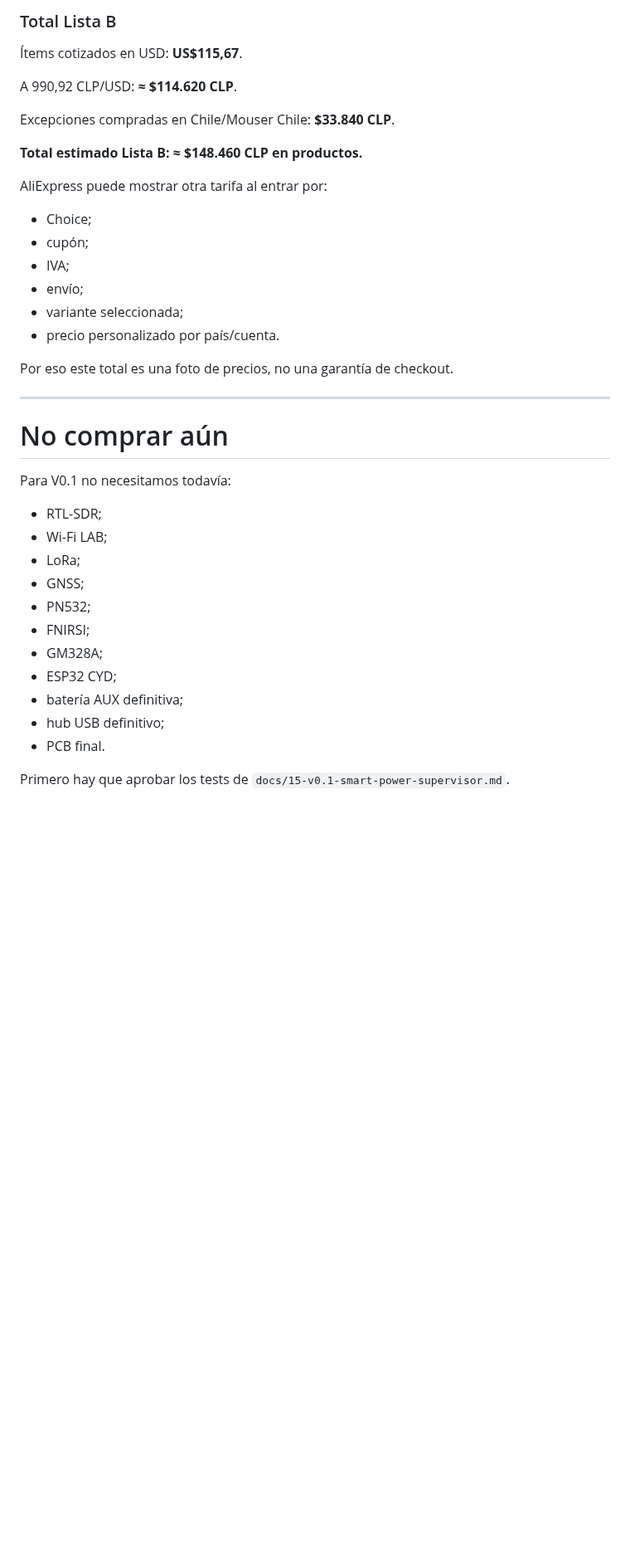
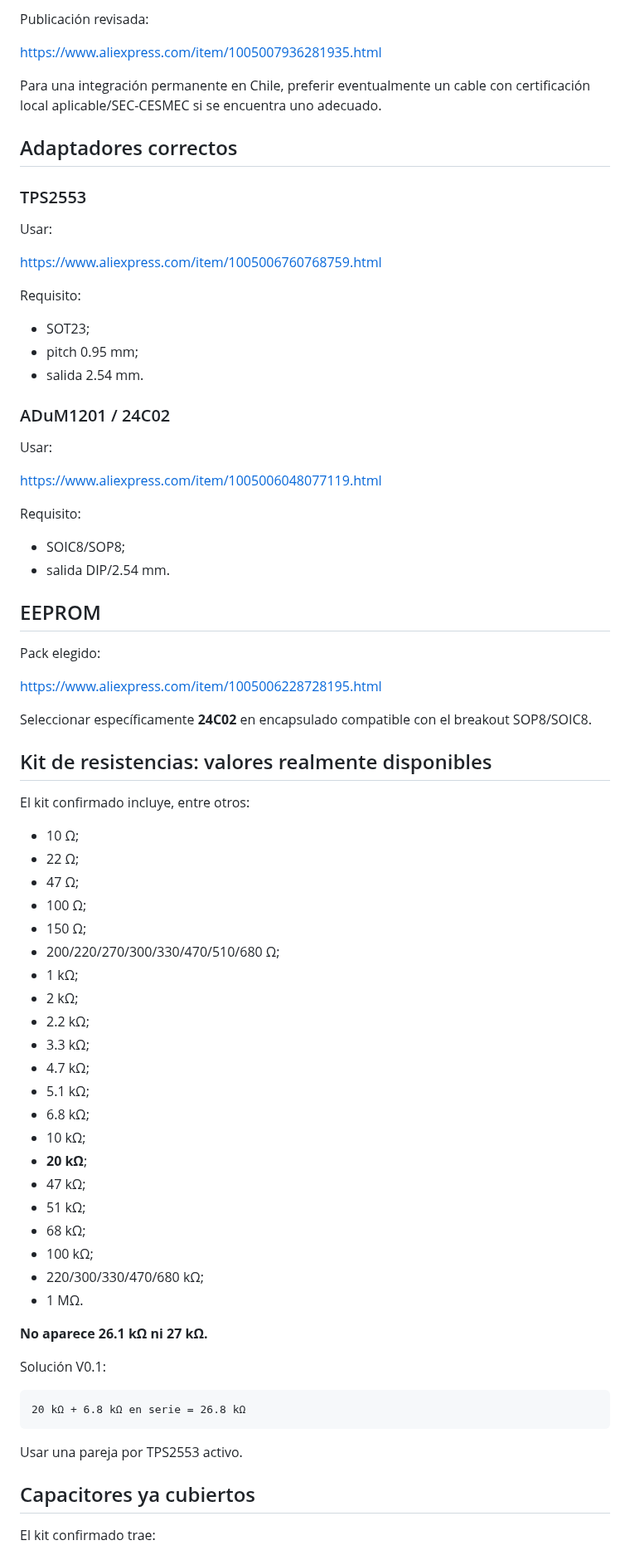
Before and after one commit to Jesus-Medina/Cyberdeck-R5-ESP32, a Markdown page: docs/16-v0.1-procurement-chile-aliexpress.md, the part around one of its changes. Shown at 83% size. Drawn GitHub-style; blank space fills up the shorter version.

Commit message:
docs: reconcile V0.1 procurement with actual purchases

```diff
--- a/docs/16-v0.1-procurement-chile-aliexpress.md
+++ b/docs/16-v0.1-procurement-chile-aliexpress.md
@@ -101,40 +78,80 @@ En esta versión compramos por AliExpress todo lo que es razonable, pero **no sa
 
-### Total Lista B
+Publicación revisada:
 
-Ítems cotizados en USD: **US$115,67**.
+https://www.aliexpress.com/item/1005007936281935.html
 
-A 990,92 CLP/USD: **≈ $114.620 CLP**.
+Para una integración permanente en Chile, preferir eventualmente un cable con certificación local aplicable/SEC-CESMEC si se encuentra uno adecuado.
 
-Excepciones compradas en Chile/Mouser Chile: **$33.840 CLP**.
+## Adaptadores correctos
 
-**Total estimado Lista B: ≈ $148.460 CLP en productos.**
+### TPS2553
 
-AliExpress puede mostrar otra tarifa al entrar por:
-- Choice;
-- cupón;
-- IVA;
-- envío;
-- variante seleccionada;
-- precio personalizado por país/cuenta.
+Usar:
 
-Por eso este total es una foto de precios, no una garantía de checkout.
+https://www.aliexpress.com/item/1005006760768759.html
 
----
+Requisito:
 
-# No comprar aún
+- SOT23;
+- pitch 0.95 mm;
+- salida 2.54 mm.
 
-Para V0.1 no necesitamos todavía:
+### ADuM1201 / 24C02
 
-- RTL-SDR;
-- Wi-Fi LAB;
-- LoRa;
-- GNSS;
-- PN532;
-- FNIRSI;
-- GM328A;
-- ESP32 CYD;
-- batería AUX definitiva;
-- hub USB definitivo;
-- PCB final.
+Usar:
 
-Primero hay que aprobar los tests de `docs/15-v0.1-smart-power-supervisor.md`.
+https://www.aliexpress.com/item/1005006048077119.html
+
+Requisito:
+
+- SOIC8/SOP8;
+- salida DIP/2.54 mm.
+
+## EEPROM
+
+Pack elegido:
+
+https://www.aliexpress.com/item/1005006228728195.html
+
+Seleccionar específicamente **24C02** en encapsulado compatible con el breakout SOP8/SOIC8.
+
+## Kit de resistencias: valores realmente disponibles
+
+El kit confirmado incluye, entre otros:
+
+- 10 Ω;
+- 22 Ω;
+- 47 Ω;
+- 100 Ω;
+- 150 Ω;
+- 200/220/270/300/330/470/510/680 Ω;
+- 1 kΩ;
+- 2 kΩ;
+- 2.2 kΩ;
+- 3.3 kΩ;
+- 4.7 kΩ;
+- 5.1 kΩ;
+- 6.8 kΩ;
+- 10 kΩ;
+- **20 kΩ**;
+- 47 kΩ;
+- 51 kΩ;
+- 68 kΩ;
+- 100 kΩ;
+- 220/300/330/470/680 kΩ;
+- 1 MΩ.
+
+**No aparece 26.1 kΩ ni 27 kΩ.**
+
+Solución V0.1:
+
+~~~text
+20 kΩ + 6.8 kΩ en serie = 26.8 kΩ
+~~~
+
+Usar una pareja por TPS2553 activo.
+
+## Capacitores ya cubiertos
+
+El kit confirmado trae:
+
```
Also changed, not shown: other parts of docs/16-v0.1-procurement-chile-aliexpress.md (+156 -82 lines).
